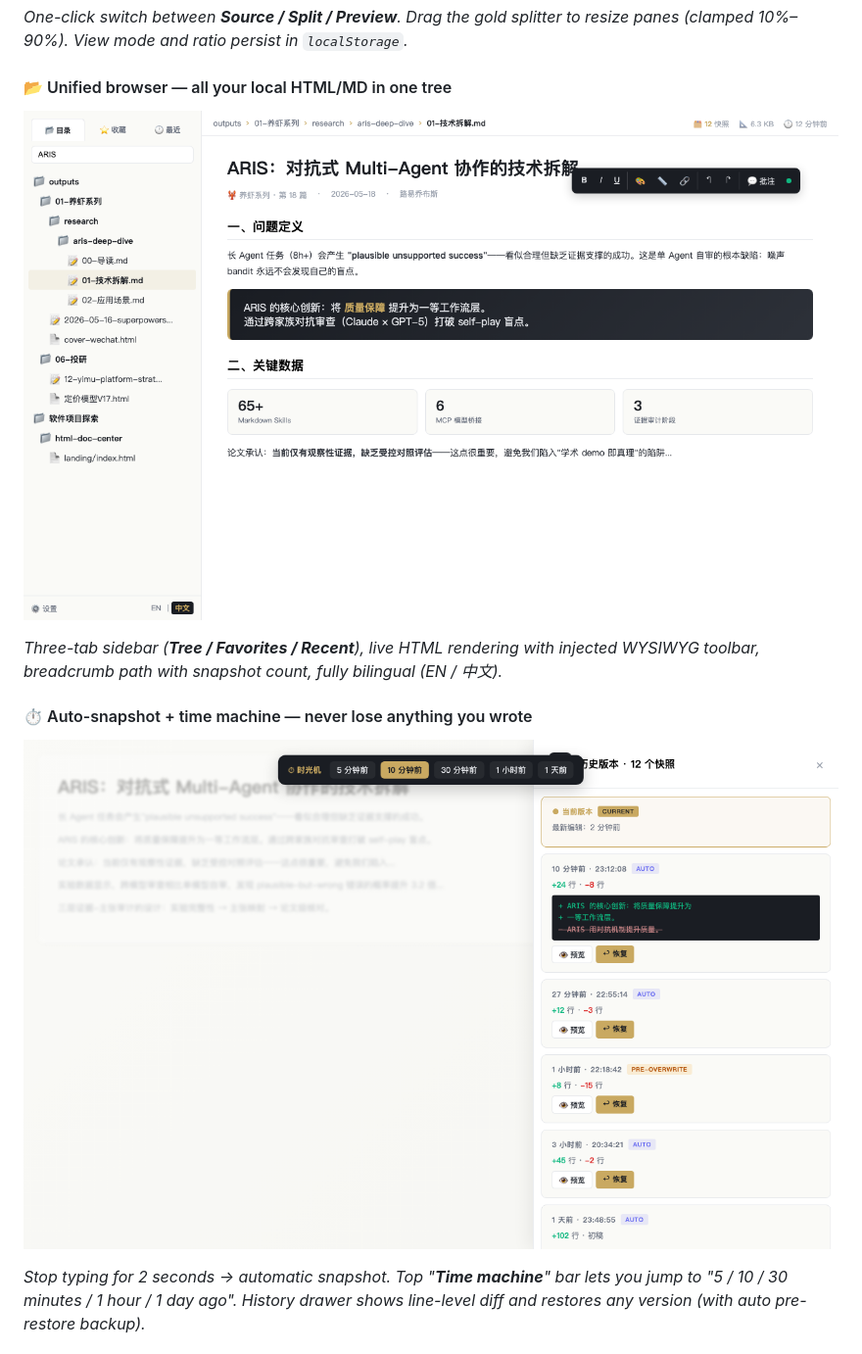
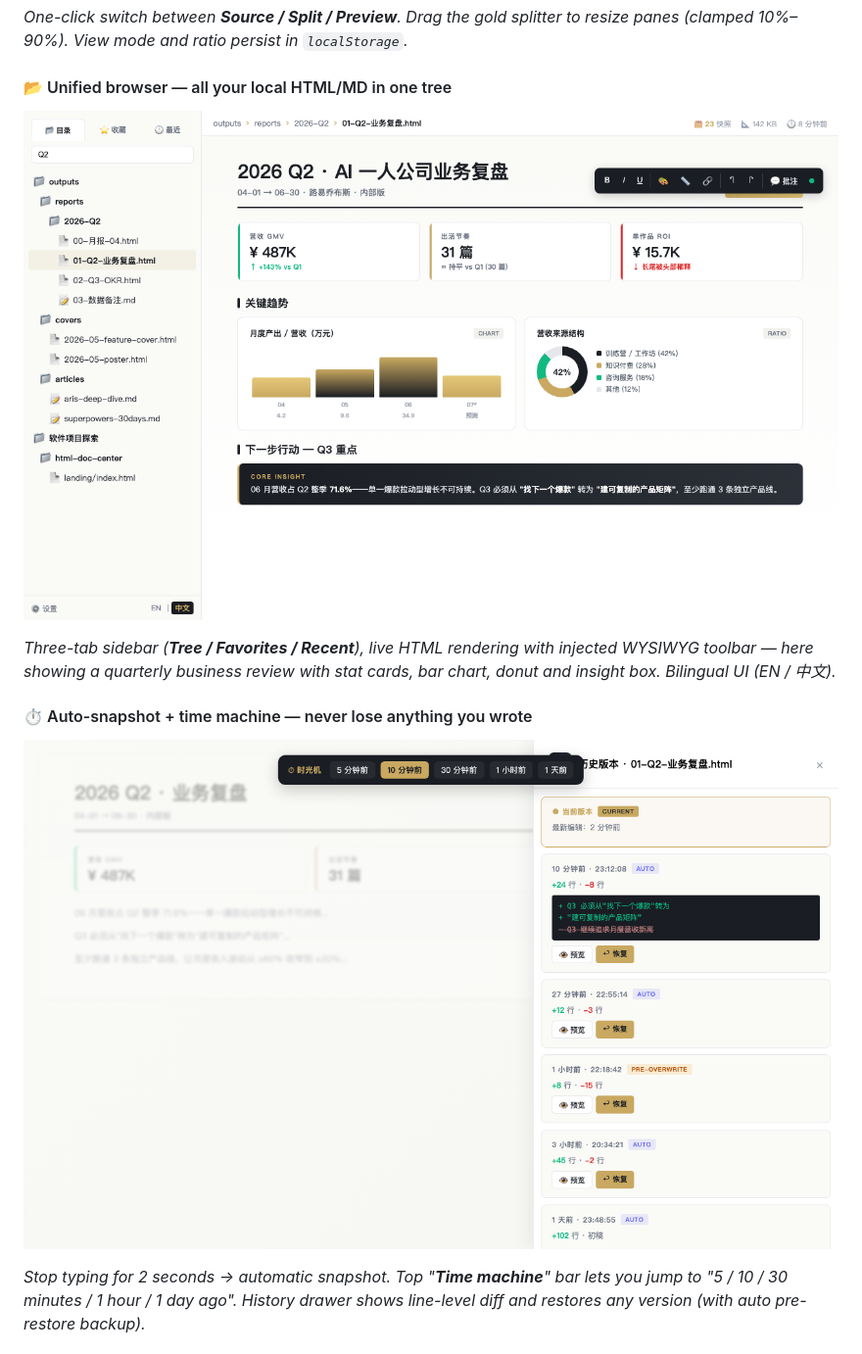
Before and after one commit to louisecxqiu-glitch/html-doc-center, a Markdown page: README.md, the part around the change printed below. Shown: that part at 98% size. Rendered like a GitHub page; pictures changed too: docs/landing/images/screen-02-main.png, docs/landing/images/screen-03-time-machine.png.

```diff
--- a/README.md
+++ b/README.md
@@ -146,5 +146,5 @@ That's it. No build step, no npm install, no Docker, no database.
 
-*Three-tab sidebar (**Tree / Favorites / Recent**), live HTML rendering with injected WYSIWYG toolbar, breadcrumb path with snapshot count, fully bilingual (EN / 中文).*
+*Three-tab sidebar (**Tree / Favorites / Recent**), live HTML rendering with injected WYSIWYG toolbar — here showing a quarterly business review with stat cards, bar chart, donut and insight box. Bilingual UI (EN / 中文).*
 
 #### ⏱ Auto-snapshot + time machine — never lose anything you wrote
 
```
Also changed, not shown: other parts of README.md (+1 -1 lines), 3 other files.
